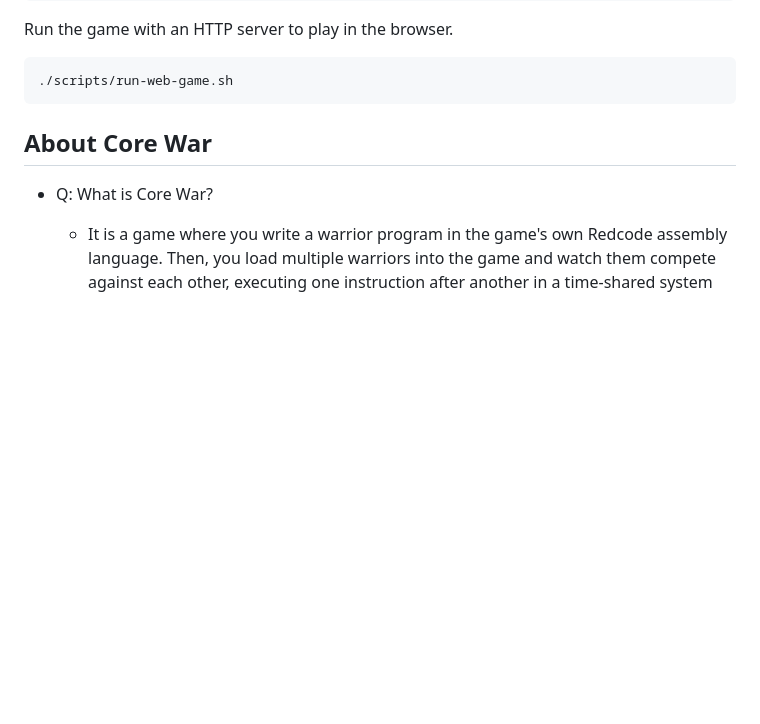
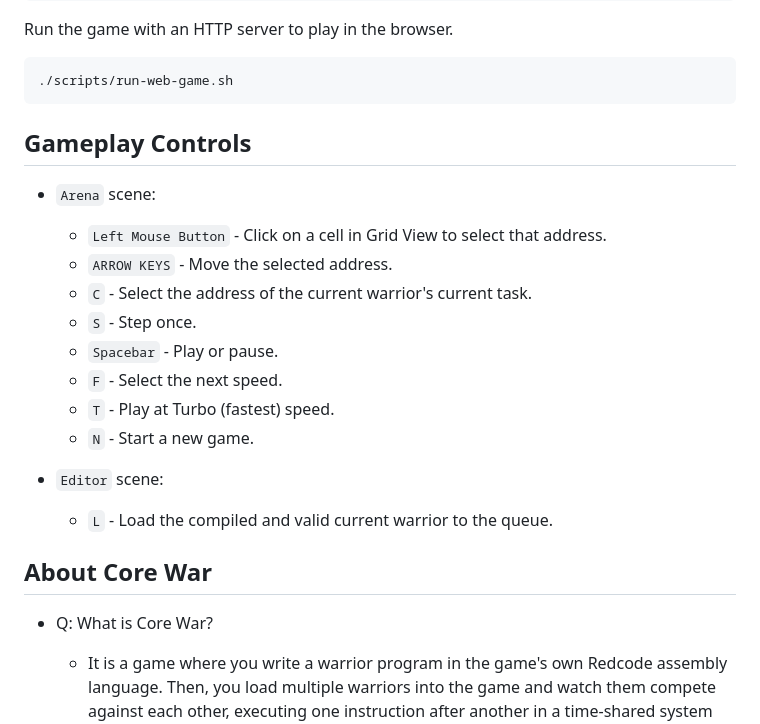
Before and after one commit to ashih42/coreboros, a Markdown page: README.md, the part around the change. Drawn GitHub-style; blank space fills up the shorter version.

Commit message:
Add "Gameplay Controls" section to README.md.

````diff
--- a/README.md
+++ b/README.md
@@ -23,6 +23,21 @@ Run the game with an HTTP server to play in the browser.
 ```
 ./scripts/run-web-game.sh
 ```
+
+## Gameplay Controls
+
+- `Arena` scene:
+  - `Left Mouse Button` - Click on a cell in Grid View to select that address.
+  - `ARROW KEYS` - Move the selected address.
+  - `C` - Select the address of the current warrior's current task.
+  - `S` - Step once.
+  - `Spacebar` - Play or pause.
+  - `F` - Select the next speed.
+  - `T` - Play at Turbo (fastest) speed.
+  - `N` - Start a new game.
+
+- `Editor` scene:
+  - `L` - Load the compiled and valid current warrior to the queue.
 
 ## About Core War
 
````
